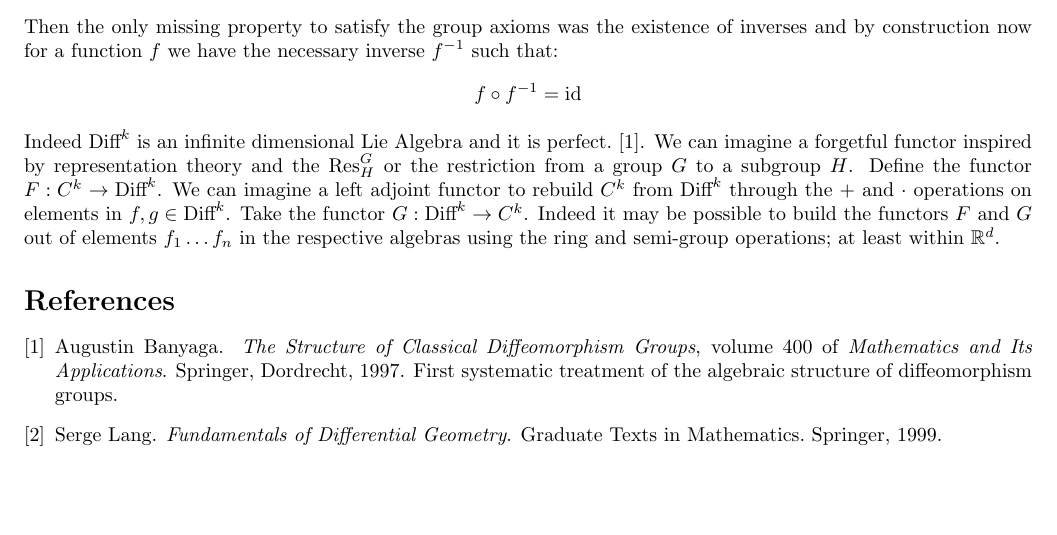
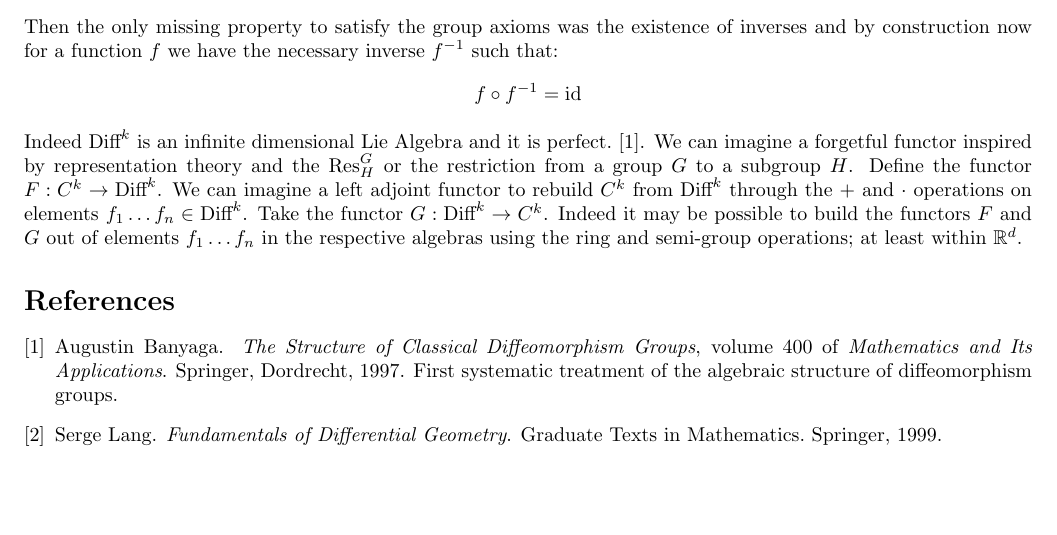
Before and after one commit to dremmeng/bijections, a LaTeX paper (bijections.tex): part of page 2 of 2, cut so that both start at the same text. Compiled offline with pdfLaTeX.

Commit message:
Add files via upload

```diff
--- a/bijections.tex
+++ b/bijections.tex
@@ -155,7 +155,7 @@
      f \circ f^{-1} = \text{id}
   \end{align*}
   Indeed $\text{Diff}^k$ is an infinite dimensional Lie Algebra and it is perfect.\cite{Banyaga1997}. We can imagine a forgetful functor inspired by representation theory and the $\text{Res}^G_H$ or the restriction from a group $G$ to a subgroup $H$.
-  Define the functor $F: C^k \to \text{Diff}^k$. We can imagine a left adjoint functor to rebuild $C^k$ from $\text{Diff}^k$ through the $+$ and $\cdot$ operations on elements in $f,g \in \text{Diff}^k$. Take the functor $G: \text{Diff}^k \to C^k$.
+  Define the functor $F: C^k \to \text{Diff}^k$. We can imagine a left adjoint functor to rebuild $C^k$ from $\text{Diff}^k$ through the $+$ and $\cdot$ operations on elements $f_1 \dots f_n \in \text{Diff}^k$. Take the functor $G: \text{Diff}^k \to C^k$.
   Indeed it may be possible to build the functors $F$ and $G$ out of elements $f_1 \dots f_n$ in the respective algebras using the ring and semi-group operations; at least within $\R^d$.
 \bibliographystyle{plain}  % or another style like alpha, unsrt, etc.
 \bibliography{references.bib}  % the name of the .bib file
```
Also changed, not shown: bijections.pdf, 3 other files.
